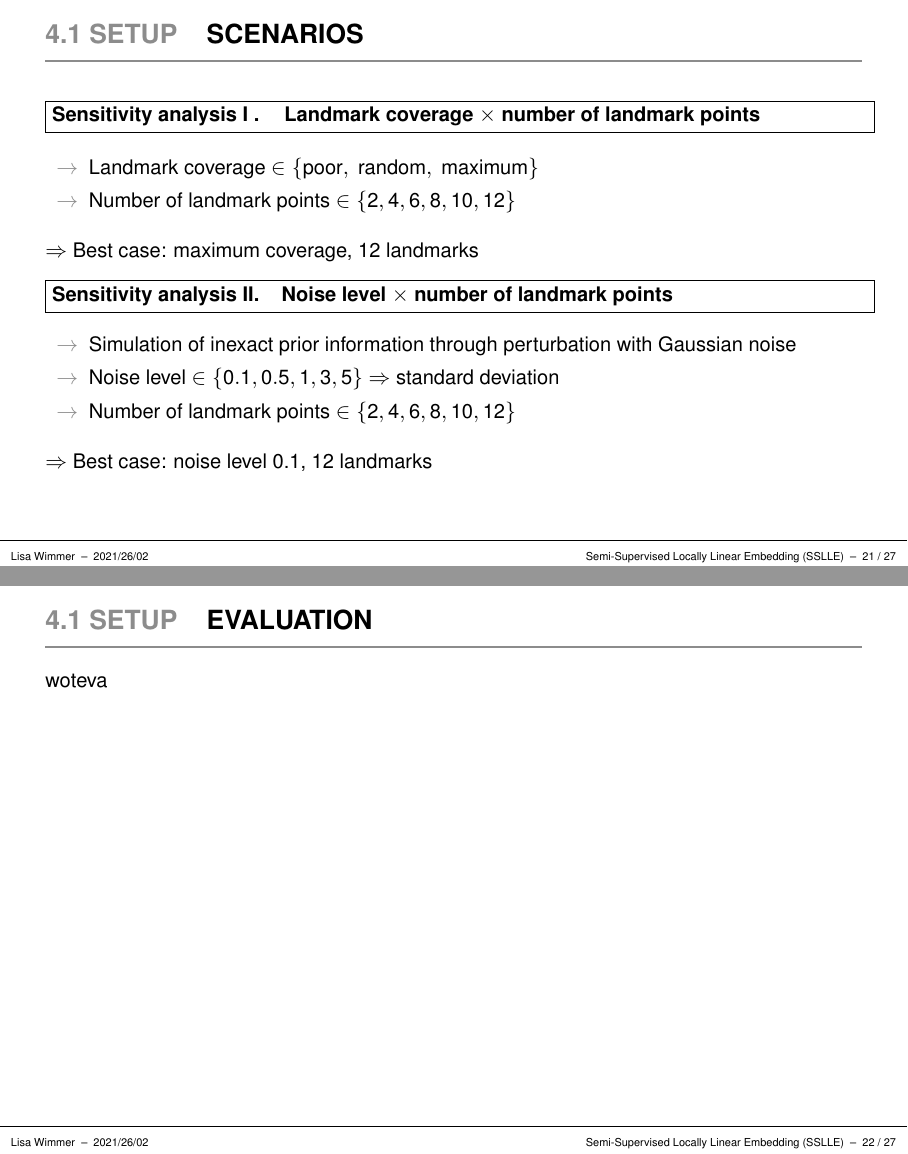
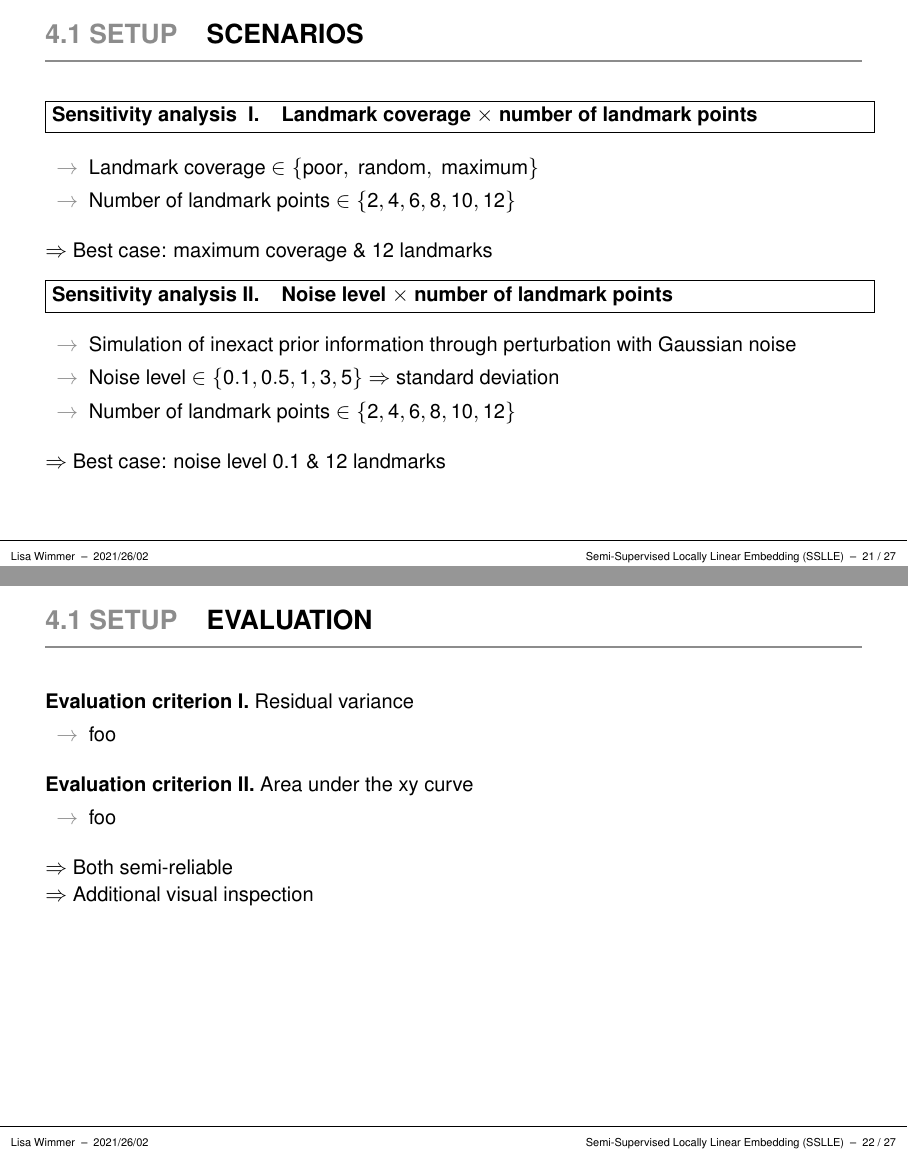
Before and after one commit to lisa-wm/manifold-lle, LaTeX slides (3_presentation/presentation.tex): pages 22 and 23 of 28, joined at a grey line. The pictures show the PDF file 3_presentation/presentation.pdf that the author committed with the source.

Commit message:
added placeholder for eval cirt

```diff
--- a/3_presentation/presentation.tex
+++ b/3_presentation/presentation.tex
@@ -1076,12 +1074,26 @@ $\Rightarrow$ Best case: noise level 0.1 \& 12 landmarks
 \normalsize
 \vspace{-0.5cm}
 \noindent \textcolor{gray!90}{\rule{\textwidth}{1pt}}
+\smallskip
 
-% \footnotesize
+\textbf{Evaluation criterion I.} Residual variance
 
-\medskip
+\begin{itemize}
+  \arritem foo
+\end{itemize}
 
-woteva
+\vspace{0.3cm}
+
+\textbf{Evaluation criterion II.} Area under the xy curve
+
+\begin{itemize}
+  \arritem foo
+\end{itemize}
+
+\vspace{0.3cm}
+
+$\Rightarrow$ Both semi-reliable \\
+$\Rightarrow$ Additional visual inspection
 
 \end{frame}
 
```
Also changed, not shown: 3_presentation/presentation.pdf, 3_presentation/presentation.tex (4 more changed lines), 1 other file.
